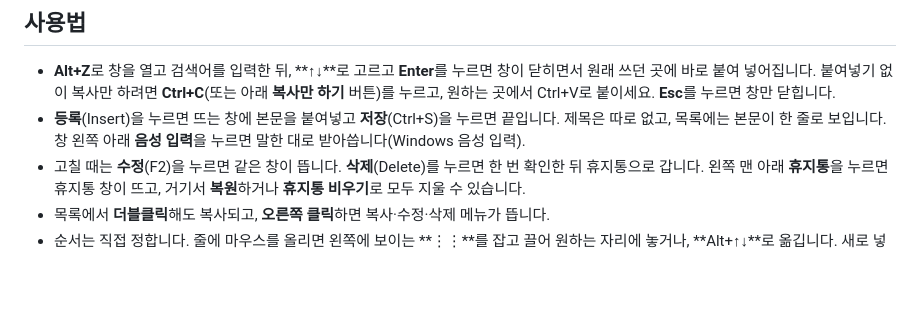
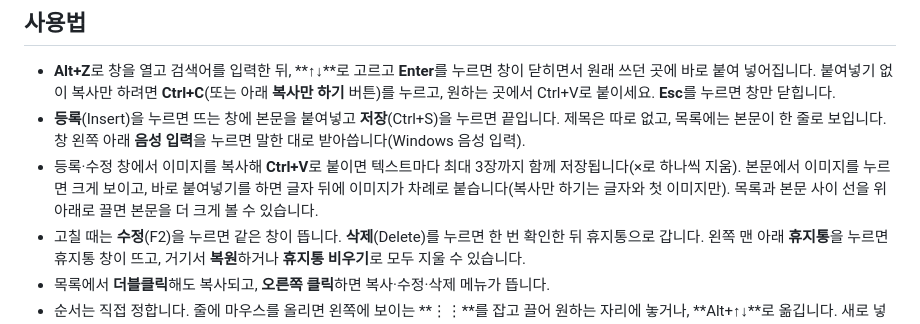
Before and after one commit to groundeverymorning-cmd/promptbox, a Markdown page: README.md, the part around the change. Rendered like a GitHub page; blank space fills up the shorter version.

Commit message:
v1.5.0 사용 안내 갱신 (이미지 붙이기·경계선 끌기)

```diff
--- a/README.md
+++ b/README.md
@@ -15,6 +15,7 @@
 
 - **Alt+Z**로 창을 열고 검색어를 입력한 뒤, **↑↓**로 고르고 **Enter**를 누르면 창이 닫히면서 원래 쓰던 곳에 바로 붙여 넣어집니다. 붙여넣기 없이 복사만 하려면 **Ctrl+C**(또는 아래 **복사만 하기** 버튼)를 누르고, 원하는 곳에서 Ctrl+V로 붙이세요. **Esc**를 누르면 창만 닫힙니다.
 - **등록**(Insert)을 누르면 뜨는 창에 본문을 붙여넣고 **저장**(Ctrl+S)을 누르면 끝입니다. 제목은 따로 없고, 목록에는 본문이 한 줄로 보입니다. 창 왼쪽 아래 **음성 입력**을 누르면 말한 대로 받아씁니다(Windows 음성 입력).
+- 등록·수정 창에서 이미지를 복사해 **Ctrl+V**로 붙이면 텍스트마다 최대 3장까지 함께 저장됩니다(×로 하나씩 지움). 본문에서 이미지를 누르면 크게 보이고, 바로 붙여넣기를 하면 글자 뒤에 이미지가 차례로 붙습니다(복사만 하기는 글자와 첫 이미지만). 목록과 본문 사이 선을 위아래로 끌면 본문을 더 크게 볼 수 있습니다.
 - 고칠 때는 **수정**(F2)을 누르면 같은 창이 뜹니다. **삭제**(Delete)를 누르면 한 번 확인한 뒤 휴지통으로 갑니다. 왼쪽 맨 아래 **휴지통**을 누르면 휴지통 창이 뜨고, 거기서 **복원**하거나 **휴지통 비우기**로 모두 지울 수 있습니다.
 - 목록에서 **더블클릭**해도 복사되고, **오른쪽 클릭**하면 복사·수정·삭제 메뉴가 뜹니다.
 - 순서는 직접 정합니다. 줄에 마우스를 올리면 왼쪽에 보이는 **⋮⋮**를 잡고 끌어 원하는 자리에 놓거나, **Alt+↑↓**로 옮깁니다. 새로 넣은 텍스트는 맨 위에 들어갑니다.
```
Also changed, not shown: images/main.png.
